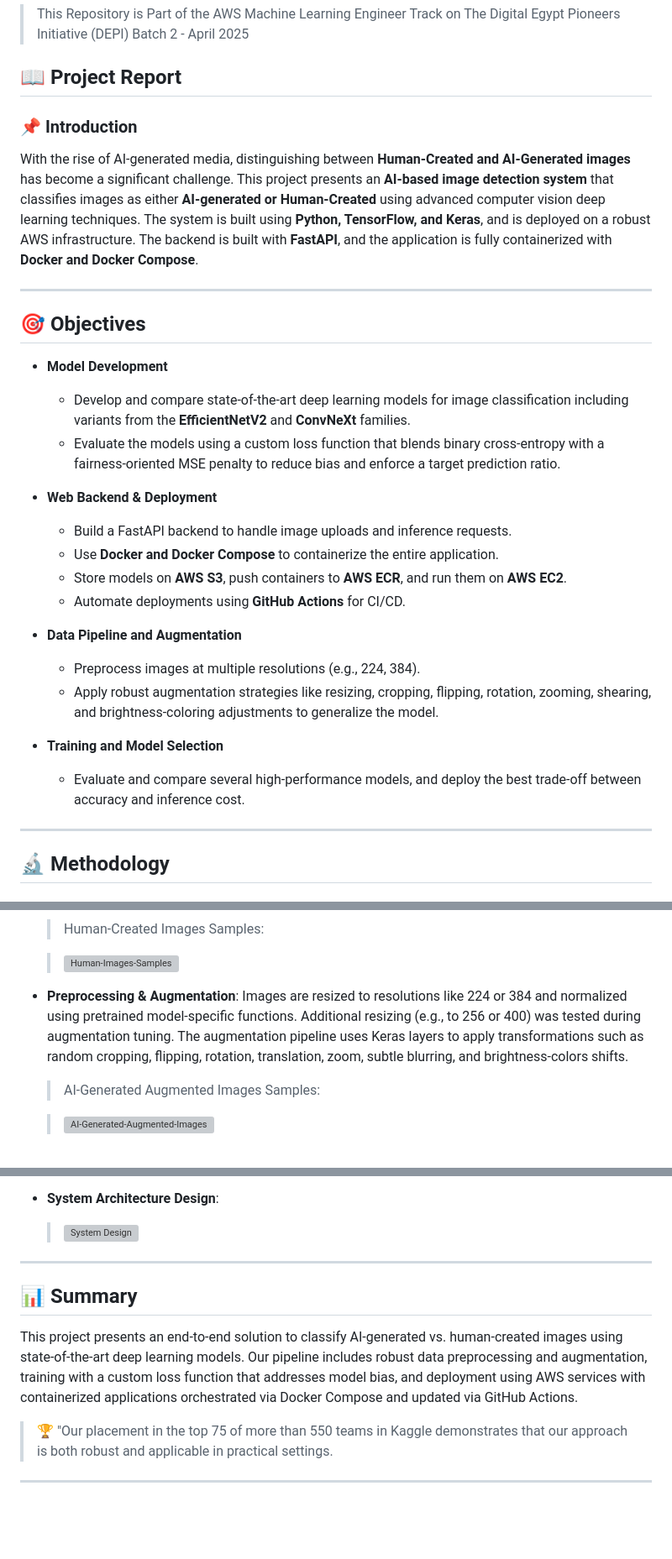
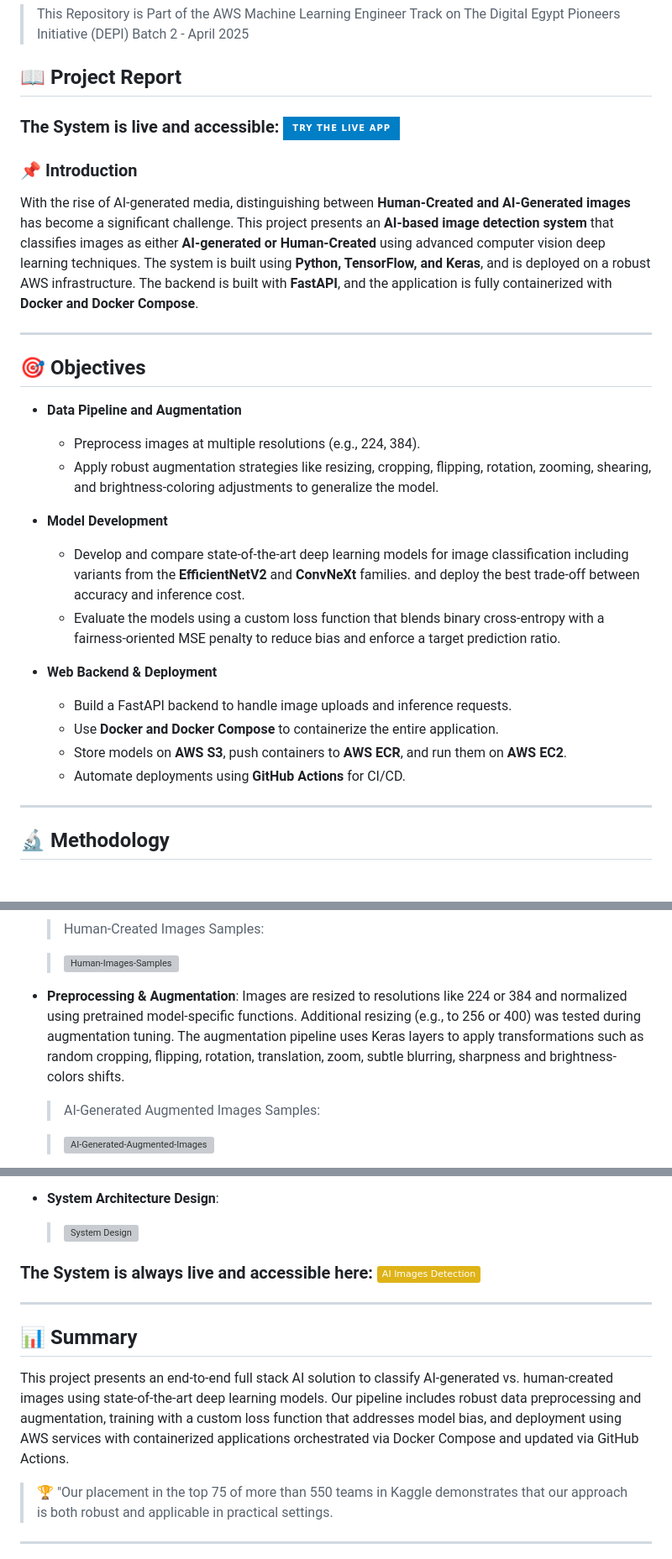
Before and after one commit to abduulrahmankhalid/AI-Generated-Images-Detection, a Markdown page: README.md, 3 parts joined by grey strips. Shown at 84% size. Rendered like a GitHub page; badges without logos; blank space fills up the shorter version; grey boxes are pictures that could not be loaded.

```diff
--- a/README.md
+++ b/README.md
@@ -3,6 +3,7 @@
 > This Repository is Part of the AWS Machine Learning Engineer Track on The Digital Egypt Pioneers Initiative (DEPI) Batch 2 - April 2025
 
 ## 📖 Project Report
+### **The System is live and accessible: [![Try the app](https://img.shields.io/badge/Try_the_Live_App-blue?style=for-the-badge)](http://ai-images-detection.tech/)**
 
 ### 📌 Introduction
 
@@ -12,9 +13,14 @@ With the rise of AI-generated media, distinguishing between **Human-Created and
 
 ## 🎯 Objectives
 
+- **Data Pipeline and Augmentation**
+
+  - Preprocess images at multiple resolutions (e.g., 224, 384).
+  - Apply robust augmentation strategies like resizing, cropping, flipping, rotation, zooming, shearing, and brightness-coloring adjustments to generalize the model.
+
 - **Model Development**
 
-  - Develop and compare state-of-the-art deep learning models for image classification including variants from the **EfficientNetV2** and **ConvNeXt** families.
+  - Develop and compare state-of-the-art deep learning models for image classification including variants from the **EfficientNetV2** and **ConvNeXt** families. and deploy the best trade-off between accuracy and inference cost.
   - Evaluate the models using a custom loss function that blends binary cross-entropy with a fairness-oriented MSE penalty to reduce bias and enforce a target prediction ratio.
 
 - **Web Backend & Deployment**
@@ -23,14 +29,6 @@ With the rise of AI-generated media, distinguishing between **Human-Created and
   - Use **Docker and Docker Compose** to containerize the entire application.
   - Store models on **AWS S3**, push containers to **AWS ECR**, and run them on **AWS EC2**.
   - Automate deployments using **GitHub Actions** for CI/CD.
-
-- **Data Pipeline and Augmentation**
-
-  - Preprocess images at multiple resolutions (e.g., 224, 384).
-  - Apply robust augmentation strategies like resizing, cropping, flipping, rotation, zooming, shearing, and brightness-coloring adjustments to generalize the model.
-
-- **Training and Model Selection**
-  - Evaluate and compare several high-performance models, and deploy the best trade-off between accuracy and inference cost.
 
 ---
 
@@ -50,7 +48,7 @@ With the rise of AI-generated media, distinguishing between **Human-Created and
     >  ![Human-Images-Samples](https://github.com/user-attachments/assets/7fcbf796-4290-4dad-911a-dc07e84e9c14)
 
 - **Preprocessing & Augmentation**:
-  Images are resized to resolutions like 224 or 384 and normalized using pretrained model-specific functions. Additional resizing (e.g., to 256 or 400) was tested during augmentation tuning. The augmentation pipeline uses Keras layers to apply transformations such as random cropping, flipping, rotation, translation, zoom, subtle blurring, and brightness-colors shifts.
+  Images are resized to resolutions like 224 or 384 and normalized using pretrained model-specific functions. Additional resizing (e.g., to 256 or 400) was tested during augmentation tuning. The augmentation pipeline uses Keras layers to apply transformations such as random cropping, flipping, rotation, translation, zoom, subtle blurring, sharpness and brightness-colors shifts.
 
 
   >AI-Generated Augmented Images Samples:
@@ -173,11 +168,13 @@ While **ConvNeXtTiny** achieved the highest performance, **EfficientNetV2B2** wa
 - **System Architecture Design**:
 
     > ![System Design](https://github.com/user-attachments/assets/e2ca7e58-e6e6-4333-a970-077b6407c2d2)
+
+### **The System is always live and accessible here: [![EC2 Adress](https://img.shields.io/badge/AI_Images_Detection-yellow?style=plastic)](http://34.226.138.134/)**
 ---
 
 ## 📊 Summary
 
-This project presents an end-to-end solution to classify AI-generated vs. human-created images using state-of-the-art deep learning models. Our pipeline includes robust data preprocessing and augmentation, training with a custom loss function that addresses model bias, and deployment using AWS services with containerized applications orchestrated via Docker Compose and updated via GitHub Actions.
+This project presents an end-to-end full stack AI solution to classify AI-generated vs. human-created images using state-of-the-art deep learning models. Our pipeline includes robust data preprocessing and augmentation, training with a custom loss function that addresses model bias, and deployment using AWS services with containerized applications orchestrated via Docker Compose and updated via GitHub Actions.
 
 > 🏆 "Our placement in the top 75 of more than 550 teams in Kaggle demonstrates that our approach is both robust and applicable in practical settings.
 
```
Also changed, not shown: other parts of README.md (+2 -5 lines).
